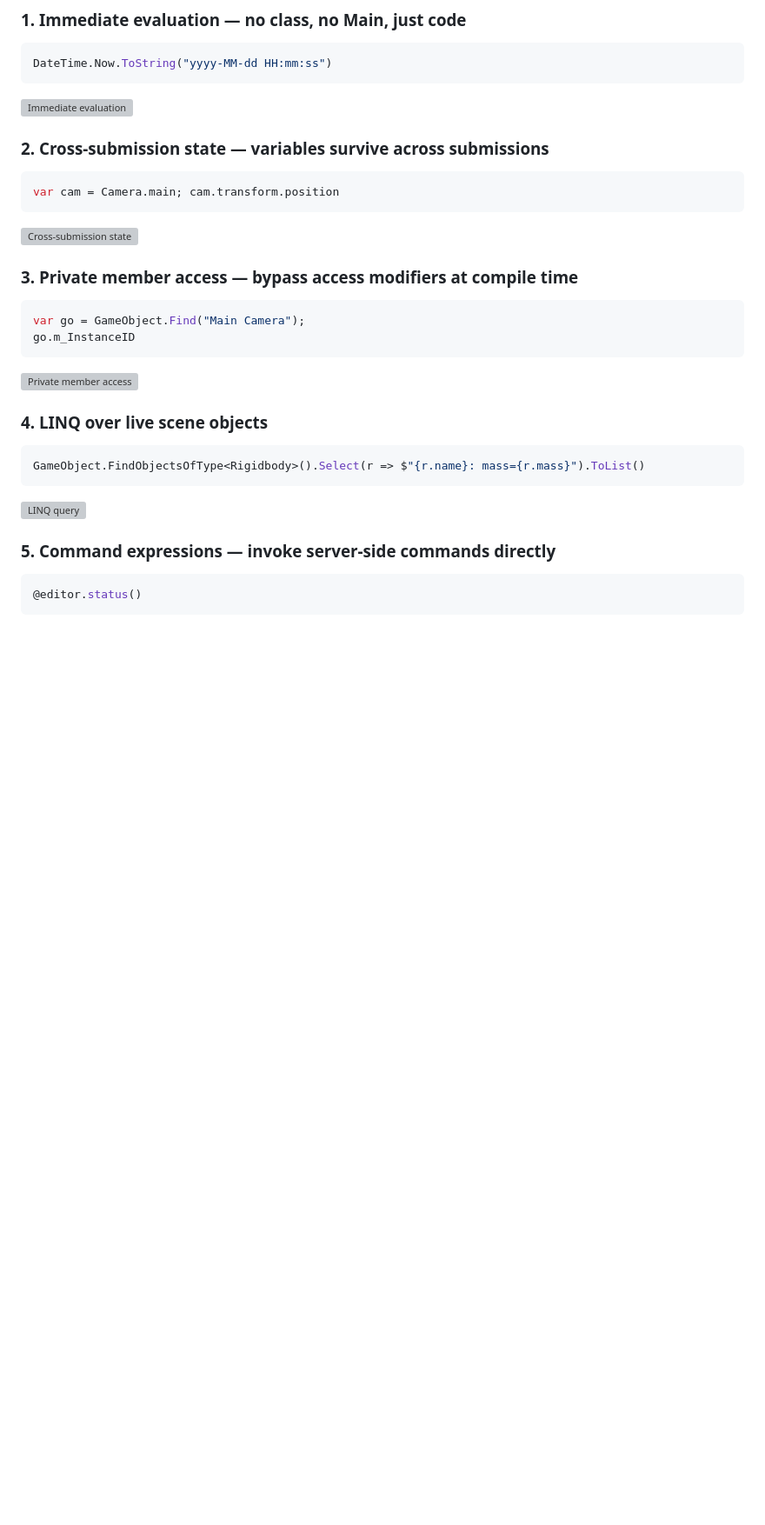
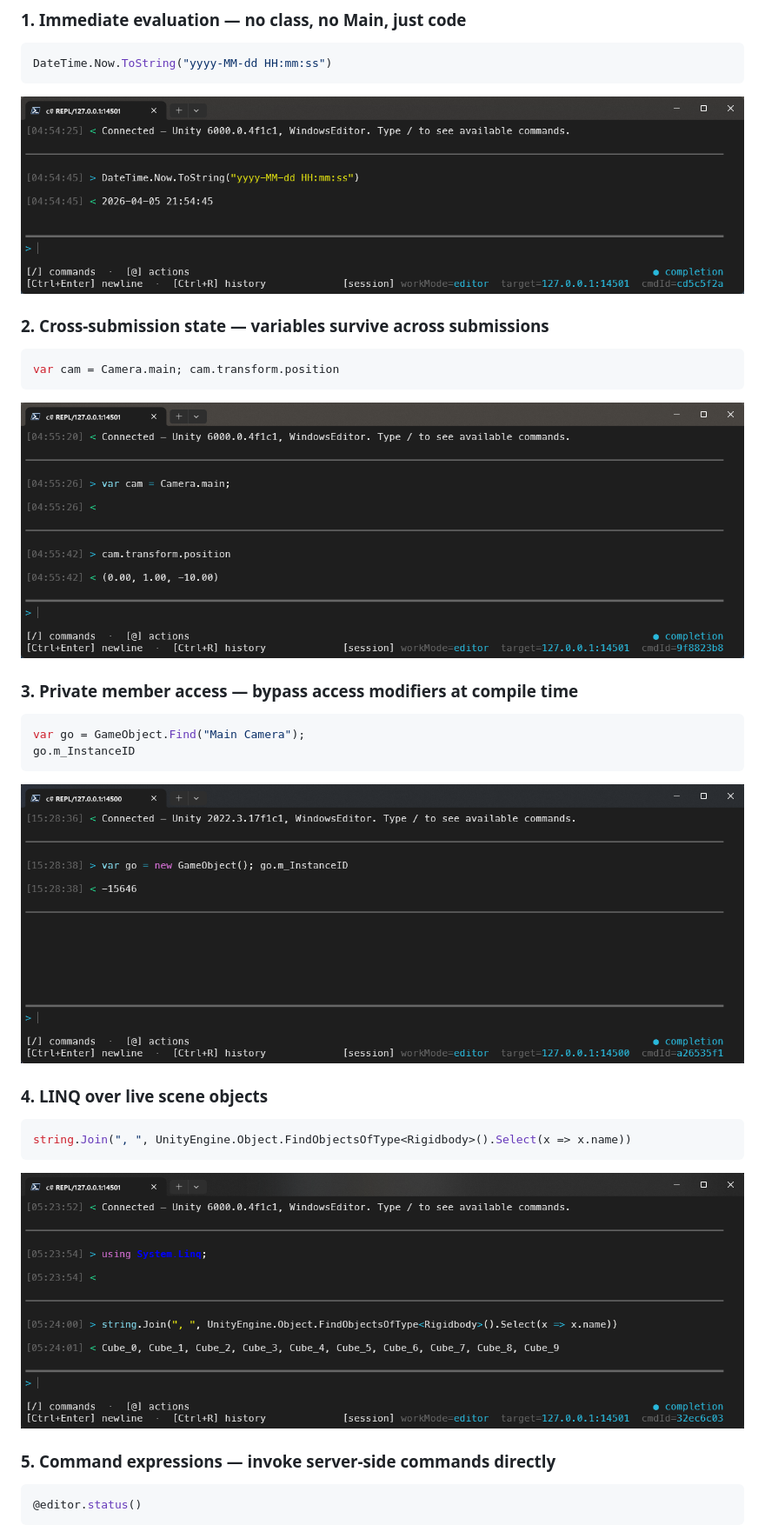
Before and after one commit to niqibiao/unity-csharpconsole, a Markdown page: README.md, the part around one of its changes. Shown at 87% size. Rendered like a GitHub page; pictures changed too: Docs~/images/repl-1.png (added), Docs~/images/repl-2.png (added), Docs~/images/repl-3.png (added); blank space fills up the shorter version; grey boxes are pictures that could not be loaded.

Commit message:
feat: add screenshots and update README

````diff
--- a/README.md
+++ b/README.md
@@ -20,7 +24,7 @@ A Unity package that brings an interactive C# REPL, a command framework, and rem
 DateTime.Now.ToString("yyyy-MM-dd HH:mm:ss")
 ```
 
-![Immediate evaluation](Docs~/images/repl-1-immediate.png)
+![Immediate evaluation](Docs~/images/repl-1.png)
 
 ### 2. Cross-submission state — variables survive across submissions
 
@@ -28,7 +32,7 @@ DateTime.Now.ToString("yyyy-MM-dd HH:mm:ss")
 var cam = Camera.main; cam.transform.position
 ```
 
-![Cross-submission state](Docs~/images/repl-2-state.png)
+![Cross-submission state](Docs~/images/repl-2.png)
 
 ### 3. Private member access — bypass access modifiers at compile time
 
@@ -37,15 +41,15 @@ var go = GameObject.Find("Main Camera");
 go.m_InstanceID
 ```
 
-![Private member access](Docs~/images/repl-3-private.png)
+![Private member access](Docs~/images/repl-3.png)
 
 ### 4. LINQ over live scene objects
 
 ```csharp
-GameObject.FindObjectsOfType<Rigidbody>().Select(r => $"{r.name}: mass={r.mass}").ToList()
+string.Join(", ", UnityEngine.Object.FindObjectsOfType<Rigidbody>().Select(x => x.name))
 ```
 
-![LINQ query](Docs~/images/repl-4-linq.png)
+![LINQ query](Docs~/images/repl-4.png)
 
 ### 5. Command expressions — invoke server-side commands directly
 
````
Also changed, not shown: other parts of README.md (+5 -5 lines), README_zh.md (+10 -10 lines), Docs~/images/repl-5.png (added).
